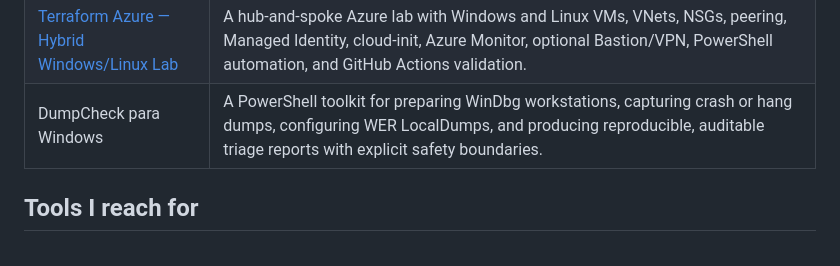
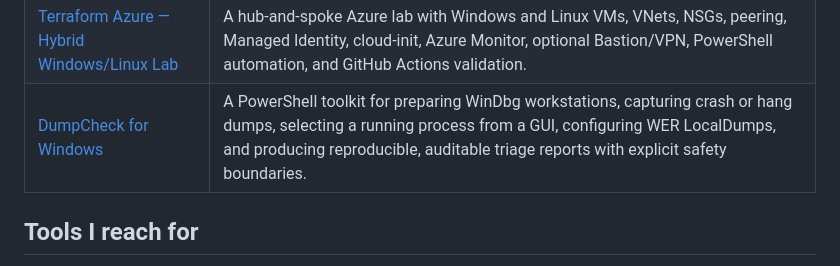
Before and after one commit to AlessandroDaudt/AlessandroDaudt, a Markdown page: README.md, the part around the change. Drawn GitHub-style.

Commit message:
Link DumpCheck from profile landing page

```diff
--- a/README.md
+++ b/README.md
@@ -53,7 +53,7 @@ When I build something, I try to:
 | [ApplyPilot](https://github.com/AlessandroDaudt/ApplyPilot) | An open-source fork I explored to understand a more complex AI-assisted job application workflow, from discovery and tailoring to browser automation. |
 | [Ansible Platform Learning Project](https://github.com/AlessandroDaudt/ansible-scripts) | An explicit Ansible platform example for Debian-family Linux: security baseline, Nginx, a systemd-managed Python app, PostgreSQL, local and production inventories, Molecule, linting, tests, and GitHub Actions. |
 | [Terraform Azure — Hybrid Windows/Linux Lab](https://github.com/AlessandroDaudt/terraform-scripts) | A hub-and-spoke Azure lab with Windows and Linux VMs, VNets, NSGs, peering, Managed Identity, cloud-init, Azure Monitor, optional Bastion/VPN, PowerShell automation, and GitHub Actions validation. |
-| DumpCheck para Windows | A PowerShell toolkit for preparing WinDbg workstations, capturing crash or hang dumps, configuring WER LocalDumps, and producing reproducible, auditable triage reports with explicit safety boundaries. |
+| [DumpCheck for Windows](https://github.com/AlessandroDaudt/DumpCheckWinDBG) | A PowerShell toolkit for preparing WinDbg workstations, capturing crash or hang dumps, selecting a running process from a GUI, configuring WER LocalDumps, and producing reproducible, auditable triage reports with explicit safety boundaries. |
 
 ## Tools I reach for
 
```
Also changed, not shown: PROFILE_README.md (+1 -1 lines).
